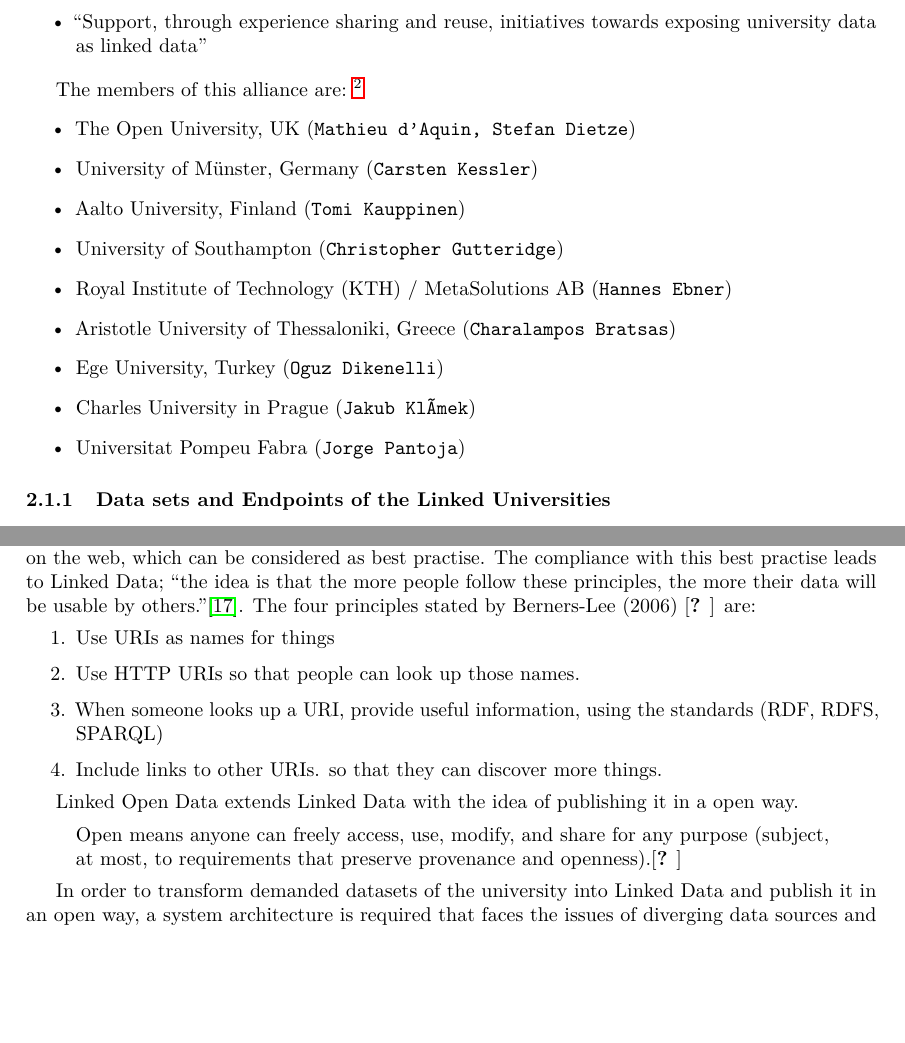
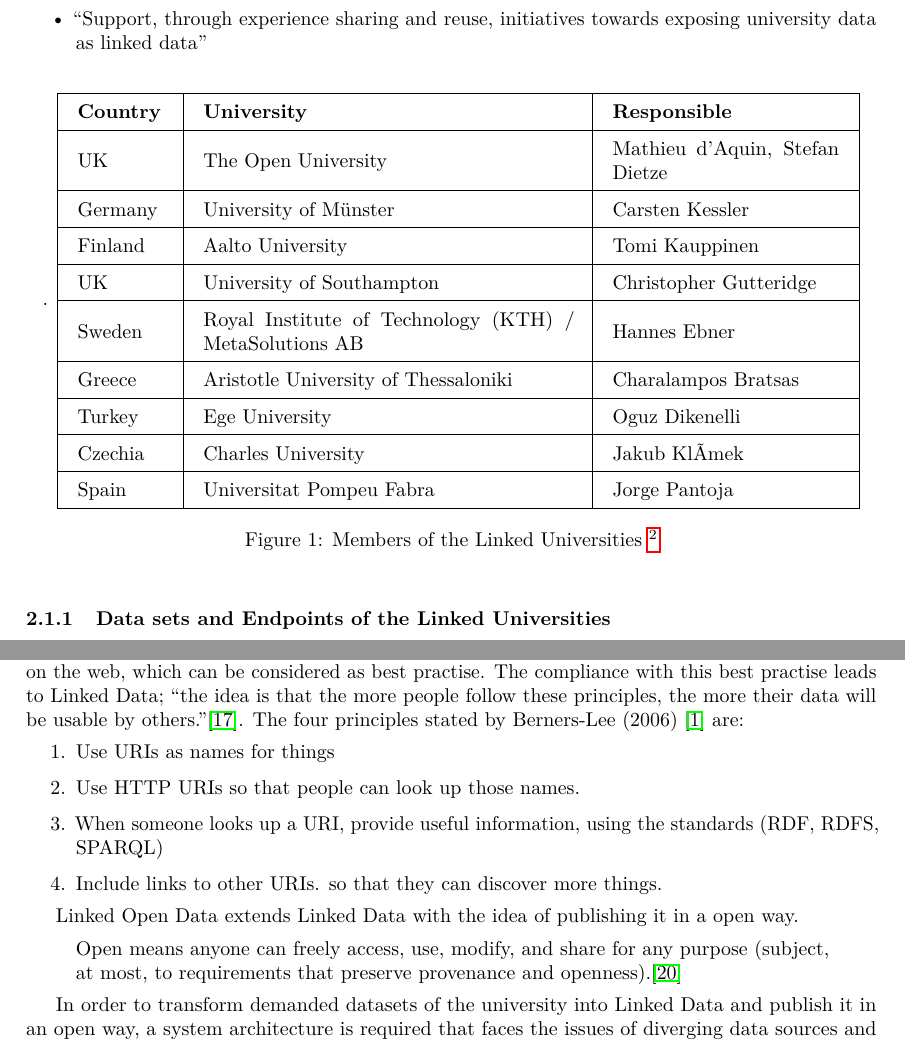
Before and after one commit to Rasakul/LOD, a LaTeX paper (LOD_seminarwork.tex, which reads parts/related.tex, parts/technical_architecture.tex): two parts of pages 6 and 23 of 33, joined at a grey line, cut so that both start at the same text, the shorter picture padded with empty space. Compiled offline with pdfLaTeX; the source files are stored in an older character set and shown here as Unicode.

Commit message:
no message

```diff
--- a/parts/related.tex
+++ b/parts/related.tex
@@ -12,18 +12,23 @@
 \item ``Support, through experience sharing and reuse, initiatives towards exposing university data as linked data''
 \end{itemize}
 
-The members of this alliance are:~\footnote{\citet{url:linked-universities-members}}
-\begin{itemize}
-	\item The Open University, UK (\texttt{Mathieu d'Aquin, Stefan Dietze})
-	\item University of M\"unster, Germany (\texttt{Carsten Kessler})
-	\item Aalto University, Finland (\texttt{Tomi Kauppinen})
-	\item University of Southampton (\texttt{Christopher Gutteridge})
-	\item Royal Institute of Technology (KTH) / MetaSolutions AB (\texttt{Hannes Ebner})
-	\item Aristotle University of Thessaloniki, Greece (\texttt{Charalampos Bratsas})
-	\item Ege University, Turkey (\texttt{Oguz Dikenelli})
-	\item Charles University in Prague (\texttt{Jakub Klímek})
-	\item Universitat Pompeu Fabra (\texttt{Jorge Pantoja})
-\end{itemize}
+\begin{figure}[htbp]
+\centering
+\label{figure:linked-universities-members}.
+	\begin{tabular}{| m{1.5cm} | m{6.5cm} | m{4cm} |} \hline
+		\textbf{Country} & \textbf{University} & \textbf{Responsible}\\ \hline
+    UK & The Open University & Mathieu d'Aquin, Stefan Dietze\\ \hline
+    Germany & University of M\"unster & Carsten Kessler\\ \hline
+    Finland & Aalto University & Tomi Kauppinen\\ \hline
+    UK & University of Southampton & Christopher Gutteridge\\ \hline
+    Sweden & Royal Institute of Technology (KTH) / MetaSolutions AB & Hannes Ebner\\ \hline
+    Greece & Aristotle University of Thessaloniki & Charalampos Bratsas\\ \hline
+    Turkey & Ege University & Oguz Dikenelli\\ \hline
+    Czechia & Charles University & Jakub Klímek\\ \hline
+    Spain & Universitat Pompeu Fabra & Jorge Pantoja\\ \hline
+	\end{tabular}
+	\caption[Members of the Linked Universities]{Members of the Linked Universities~\footnote{\citet{url:linked-universities-members}}}
+\end{figure}
 
 \subsubsection{Data sets and Endpoints of the Linked Universities}
 All universities participating in Linked Universities provide endpoints for all different kinds of Linked Data.
--- a/parts/technical_architecture.tex
+++ b/parts/technical_architecture.tex
@@ -64,7 +64,7 @@
 
 \subsection{Proposal of a technical architecture}
 
-In order to overcome the environment of data silos and to support the evolvement of a university-wide data space for public resources, a technical architecture following Linked Data principles is proposed and discussed in this section. Berners-Lee suggested four principles for publishing data on the web, which can be considered as best practise. The compliance with this best practise leads to Linked Data; \enquote{the idea is that the more people follow these principles, the more their data will be usable by others.}\cite{simperl_using_2013}. The four principles stated by Berners-Lee (2006)~\cite{berners-lee_linked_2006} are:
+In order to overcome the environment of data silos and to support the evolvement of a university-wide data space for public resources, a technical architecture following Linked Data principles is proposed and discussed in this section. Berners-Lee suggested four principles for publishing data on the web, which can be considered as best practise. The compliance with this best practise leads to Linked Data; \enquote{the idea is that the more people follow these principles, the more their data will be usable by others.}\cite{simperl_using_2013}. The four principles stated by Berners-Lee (2006)~\cite{article:bernerslee_2006} are:
 \begin{enumerate}
 	\item Use URIs as names for things
 	\item Use HTTP URIs so that people can look up those names.
```
Also changed, not shown: LOD_seminarwork.tex (+2 -1 lines), parts/benefits.tex (+1 -1 lines), parts/introduction.tex (+1 -1 lines), parts/stat_general.tex (+3 -3 lines), references.bib (+9 -1 lines), LOD_seminarwork.pdf, parts/related.tex (2 more changed lines), parts/technical_architecture.tex (4 more changed lines).
